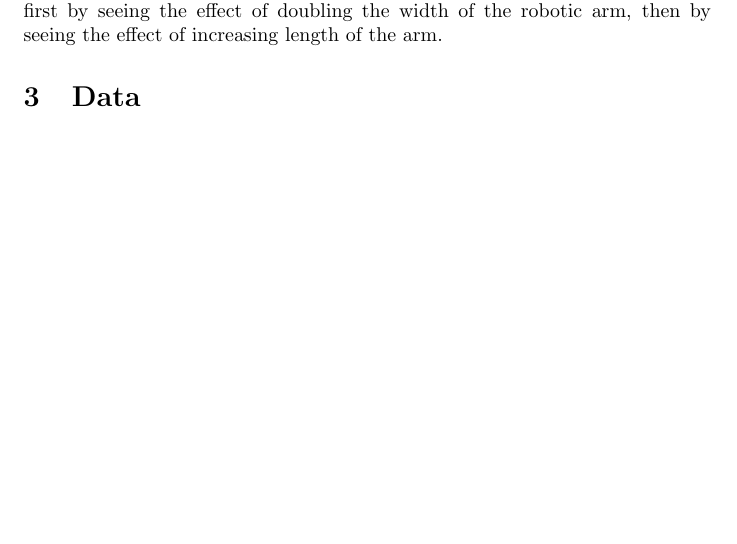
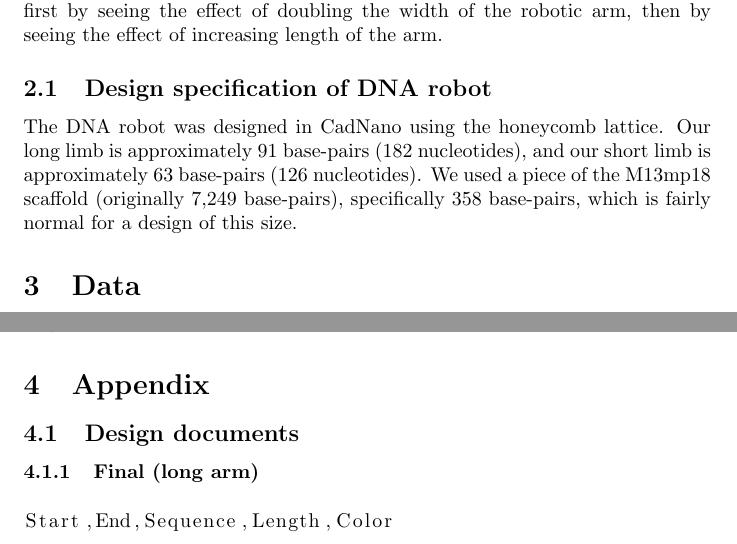
Before and after one commit to BKPetkov/DNA-origami-constructions, a LaTeX document (DNAhw1.tex): part of page 1 of 5 before the commit and two parts of pages 1 and 2 of 7 after it, the two joined at a grey line, cut so that both start at the same text, the shorter picture padded with empty space. Compiled offline with pdfLaTeX.

Commit message:
Added suggestions from Reif

```diff
--- a/DNAhw1.tex
+++ b/DNAhw1.tex
@@ -2,6 +2,11 @@
 \usepackage[utf8]{inputenc}
 \usepackage{graphicx}
 \graphicspath{ {images/} }
+
+
+\usepackage{listings}
+
+
 
 \title{CS 590 Homework 1: Designing a novel DNA Nanostructure}
 \author{Yixin Lin, Brian Petkov }
@@ -21,6 +26,11 @@ Sequence information was exported to CanDo to obtain 3-dimensional structure wit
 
 We investigated structural modifications to see their effects on flexibility, first by seeing the effect of doubling the width of the robotic arm, then by seeing the effect of increasing length of the arm.
 
+\subsection{Design specification of DNA robot}
+
+The DNA robot was designed in CadNano using the honeycomb lattice. Our long limb is approximately 91 base-pairs (182 nucleotides), and our short limb is approximately 63 base-pairs (126 nucleotides). We used a piece of the M13mp18 scaffold (originally 7,249 base-pairs), specifically 358 base-pairs, which is fairly normal for a design of this size.
+
+
 \section{Data}
 
 
@@ -77,3 +89,9 @@ The heatmap revealed greater flexibility in the 2-helix limb as compared to the
   \label{fig:single_arm3}
 \end{figure}
 
+\section{Appendix}
+\subsection{Design documents}
+
+
+\subsubsection{Final (long arm)}
+\lstinputlisting[breaklines]{final_more_stapled.csv}
```
Also changed, not shown: DNAhw1.pdf, DNAhw1.tex (13 more changed lines).
